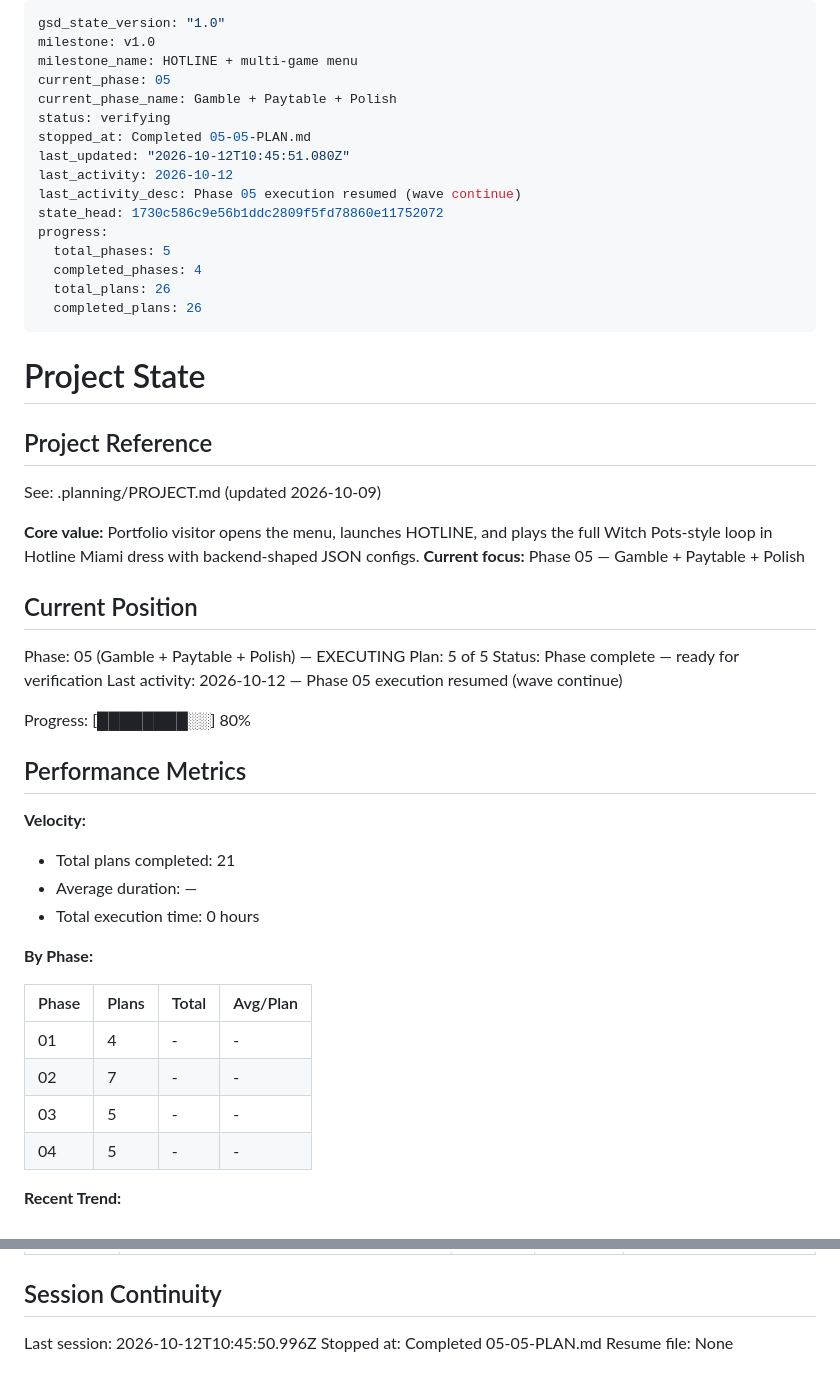
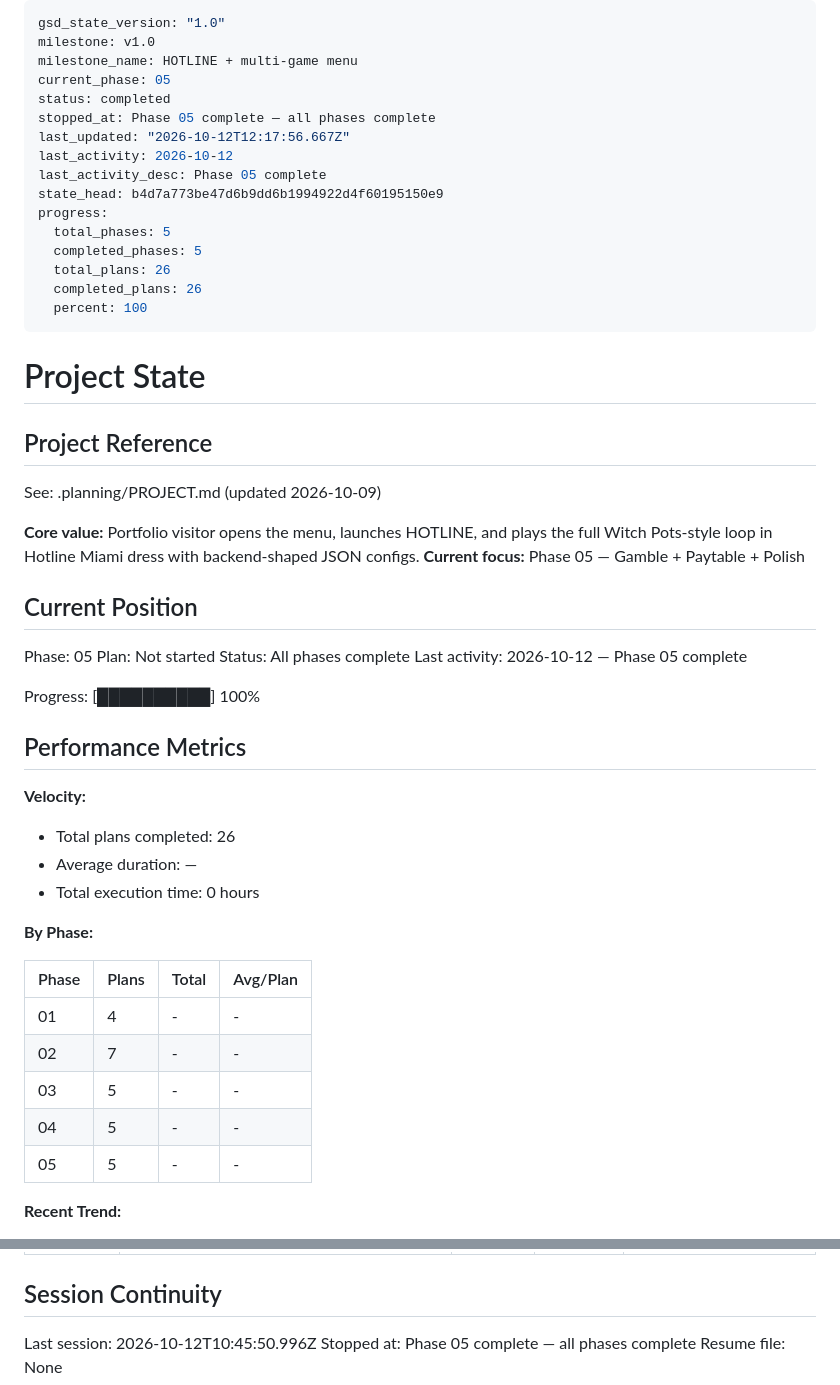
Before and after one commit to ErrTem/casino-pixi-portfolio, a Markdown page: .planning/STATE.md, 2 parts joined by grey strips. Drawn GitHub-style.

Commit message:
docs(05): mark phase complete in roadmap and state

```diff
--- a/.planning/STATE.md
+++ b/.planning/STATE.md
@@ -3,18 +3,18 @@ gsd_state_version: "1.0"
 milestone: v1.0
 milestone_name: HOTLINE + multi-game menu
 current_phase: 05
-current_phase_name: Gamble + Paytable + Polish
-status: verifying
-stopped_at: Completed 05-05-PLAN.md
-last_updated: "2026-10-12T10:45:51.080Z"
+status: completed
+stopped_at: Phase 05 complete — all phases complete
+last_updated: "2026-10-12T12:17:56.667Z"
 last_activity: 2026-10-12
-last_activity_desc: Phase 05 execution resumed (wave continue)
-state_head: 1730c586c9e56b1ddc2809f5fd78860e11752072
+last_activity_desc: Phase 05 complete
+state_head: b4d7a773be47d6b9dd6b1994922d4f60195150e9
 progress:
   total_phases: 5
-  completed_phases: 4
+  completed_phases: 5
   total_plans: 26
   completed_plans: 26
+  percent: 100
 ---
 
 # Project State
@@ -28,18 +28,18 @@ See: .planning/PROJECT.md (updated 2026-10-09)
 
 ## Current Position
 
-Phase: 05 (Gamble + Paytable + Polish) — EXECUTING
-Plan: 5 of 5
-Status: Phase complete — ready for verification
-Last activity: 2026-10-12 — Phase 05 execution resumed (wave continue)
+Phase: 05
+Plan: Not started
+Status: All phases complete
+Last activity: 2026-10-12 — Phase 05 complete
 
-Progress: [████████░░] 80%
+Progress: [██████████] 100%
 
 ## Performance Metrics
 
 **Velocity:**
 
-- Total plans completed: 21
+- Total plans completed: 26
 - Average duration: —
 - Total execution time: 0 hours
 
@@ -51,6 +51,7 @@ Progress: [████████░░] 80%
 | 02 | 7 | - | - |
 | 03 | 5 | - | - |
 | 04 | 5 | - | - |
+| 05 | 5 | - | - |
 
 **Recent Trend:**
 
@@ -168,5 +169,5 @@ None yet.
 ## Session Continuity
 
 Last session: 2026-10-12T10:45:50.996Z
-Stopped at: Completed 05-05-PLAN.md
+Stopped at: Phase 05 complete — all phases complete
 Resume file: None
```
Also changed, not shown: .planning/ROADMAP.md (+3 -3 lines).
